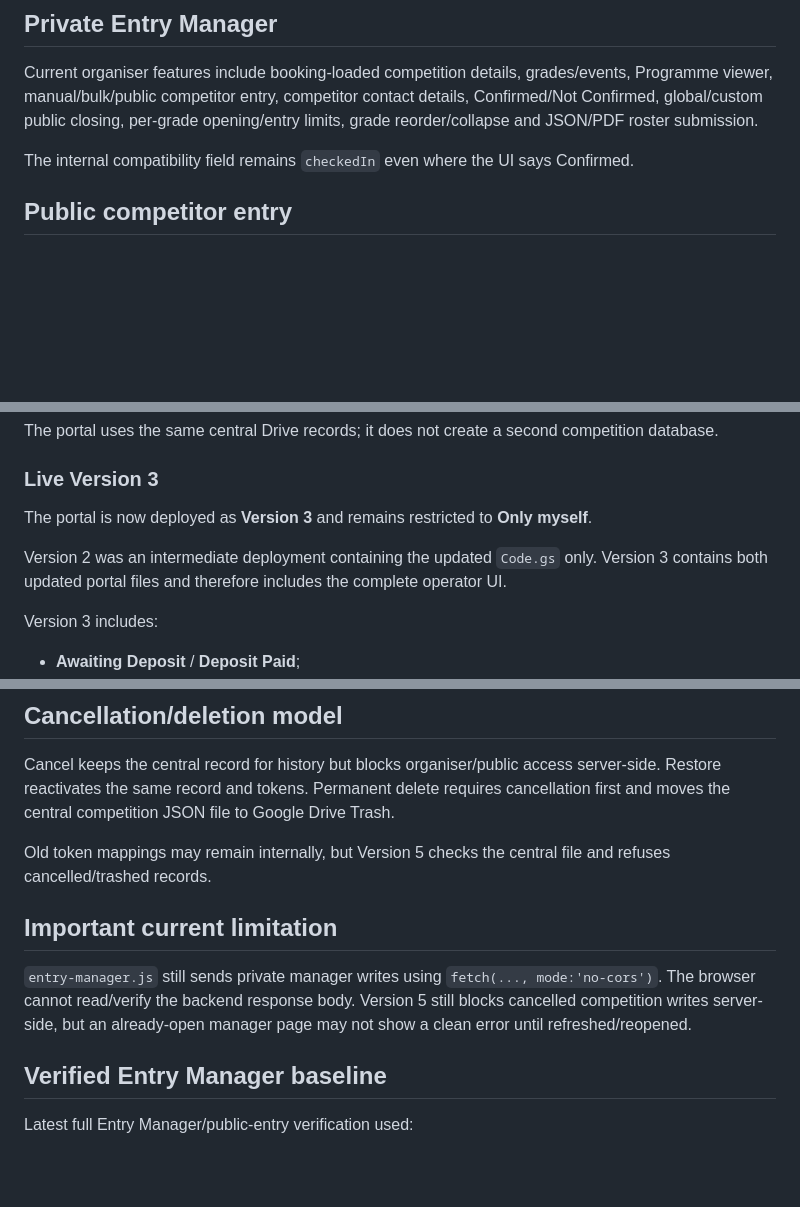
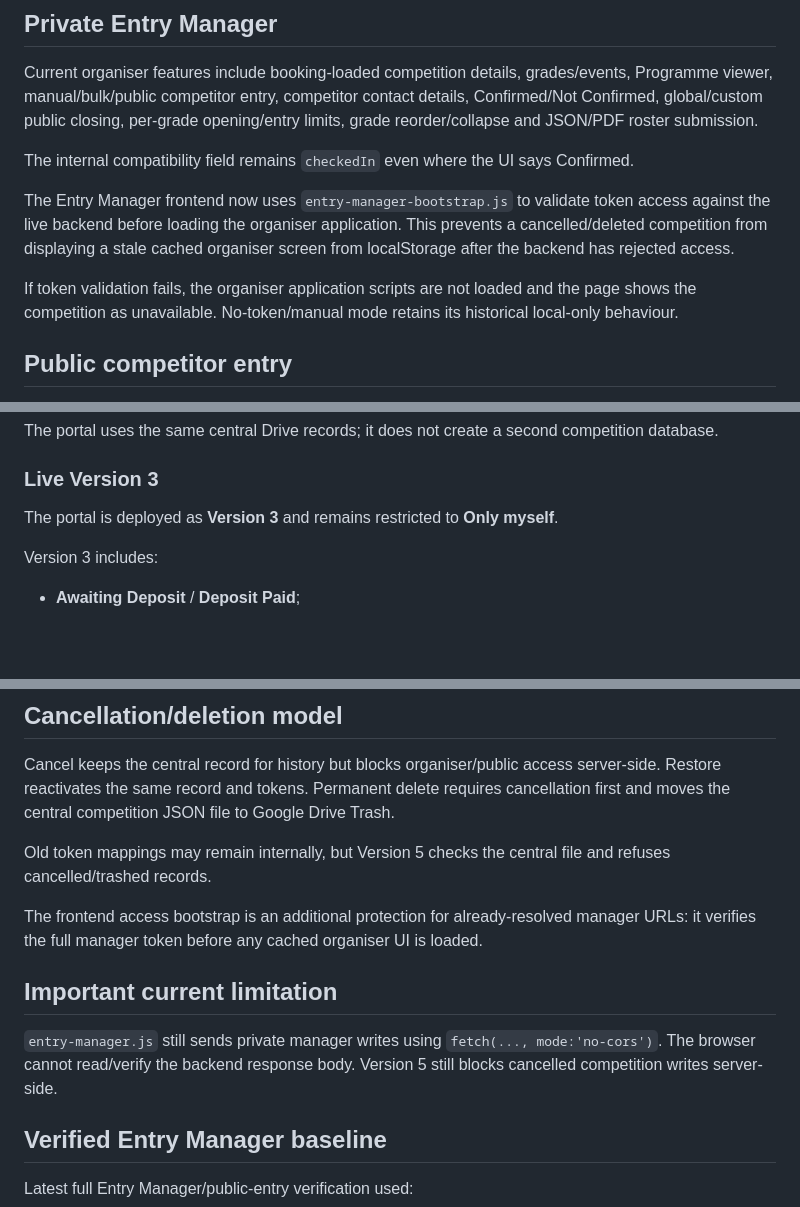
Before and after one commit to Turiedmonds/speed-shear-roster-builder, a Markdown page: README.md, 3 parts joined by grey strips. GitHub-like rendering; blank space fills up the shorter version.

Commit message:
Document Entry Manager access validation before cached UI loads

```diff
--- a/README.md
+++ b/README.md
@@ -57,6 +57,10 @@ Current organiser features include booking-loaded competition details, grades/ev
 
 The internal compatibility field remains `checkedIn` even where the UI says Confirmed.
 
+The Entry Manager frontend now uses `entry-manager-bootstrap.js` to validate token access against the live backend before loading the organiser application. This prevents a cancelled/deleted competition from displaying a stale cached organiser screen from localStorage after the backend has rejected access.
+
+If token validation fails, the organiser application scripts are not loaded and the page shows the competition as unavailable. No-token/manual mode retains its historical local-only behaviour.
+
 ## Public competitor entry
 
 The public form collects competitor name, hometown, grade/event, phone/email and privacy acknowledgement. At least one contact method is required.
@@ -79,9 +83,7 @@ The portal uses the same central Drive records; it does not create a second comp
 
 ### Live Version 3
 
-The portal is now deployed as **Version 3** and remains restricted to **Only myself**.
-
-Version 2 was an intermediate deployment containing the updated `Code.gs` only. Version 3 contains both updated portal files and therefore includes the complete operator UI.
+The portal is deployed as **Version 3** and remains restricted to **Only myself**.
 
 Version 3 includes:
 
@@ -132,9 +134,11 @@ Cancel keeps the central record for history but blocks organiser/public access s
 
 Old token mappings may remain internally, but Version 5 checks the central file and refuses cancelled/trashed records.
 
+The frontend access bootstrap is an additional protection for already-resolved manager URLs: it verifies the full manager token before any cached organiser UI is loaded.
+
 ## Important current limitation
 
-`entry-manager.js` still sends private manager writes using `fetch(..., mode:'no-cors')`. The browser cannot read/verify the backend response body. Version 5 still blocks cancelled competition writes server-side, but an already-open manager page may not show a clean error until refreshed/reopened.
+`entry-manager.js` still sends private manager writes using `fetch(..., mode:'no-cors')`. The browser cannot read/verify the backend response body. Version 5 still blocks cancelled competition writes server-side.
 
 ## Verified Entry Manager baseline
 
```
Also changed, not shown: other parts of README.md (+1 -1 lines).
